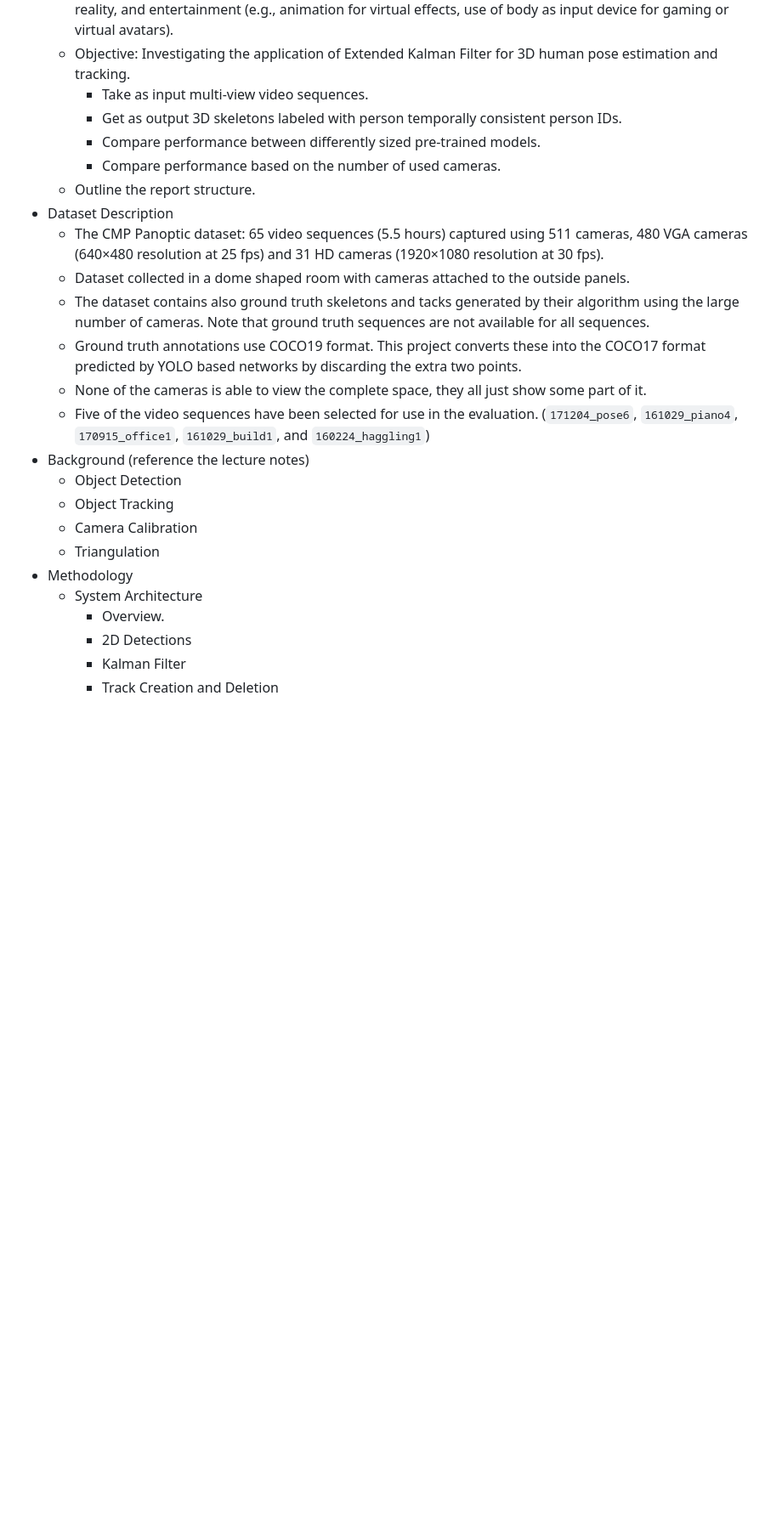
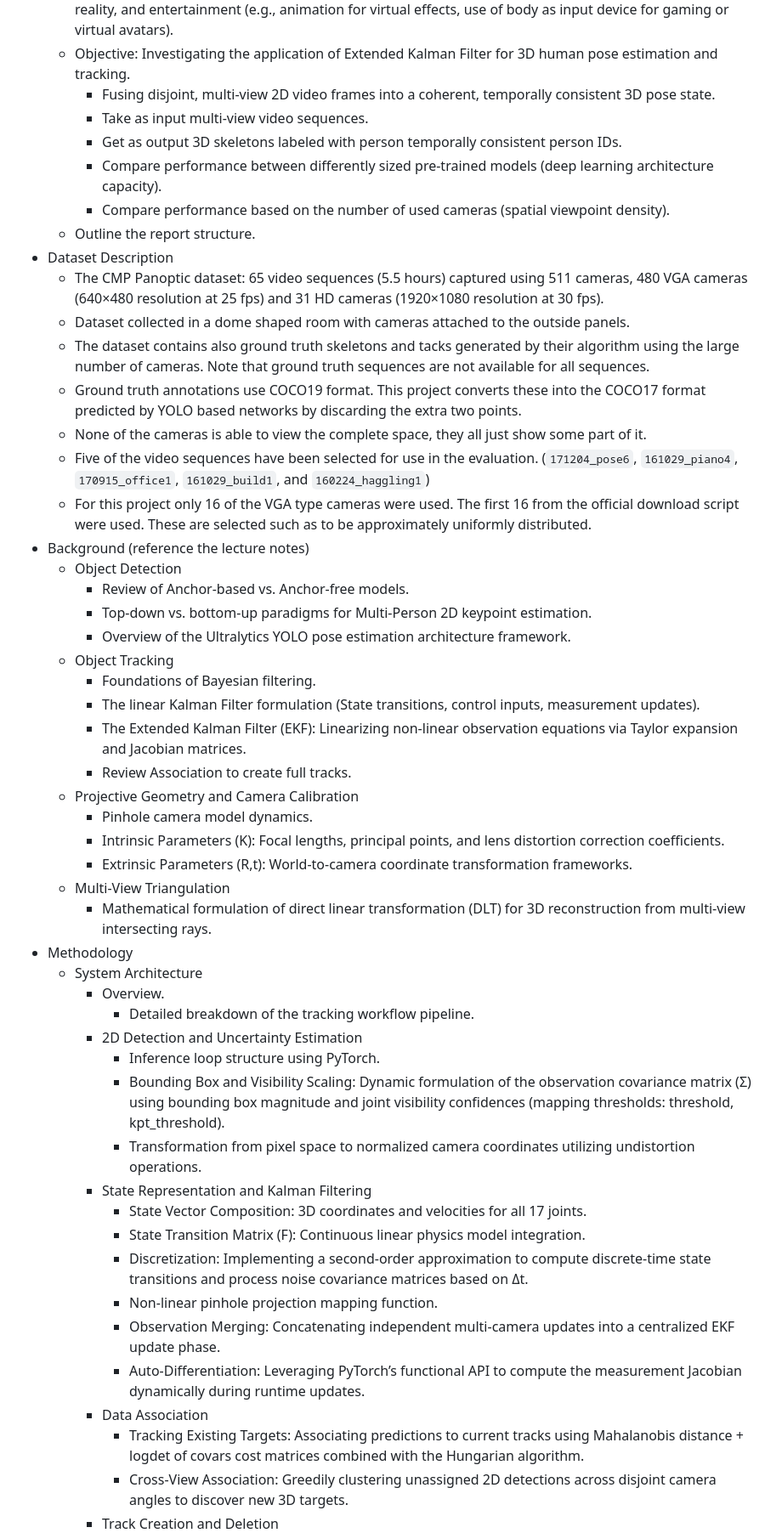
Before and after one commit to rolandbernard/cv-project, a Markdown page: report/notes.md, the part around one of its changes. Shown at 85% size. GitHub-like rendering; blank space fills up the shorter version.

Commit message:
Finished the outline.

```diff
--- a/report/notes.md
+++ b/report/notes.md
@@ -4,10 +4,11 @@ Report of 5 to max 10 pages.
 * Introduction
   * Motivation: Applications in healthcare (e.g., remote monitoring, gait analysis, fall detection), robotics (e.g., understanding surroundings, avoid humans coming close to dangerous machinery), crowd control, virtual reality, and entertainment (e.g., animation for virtual effects, use of body as input device for gaming or virtual avatars).
   * Objective: Investigating the application of Extended Kalman Filter for 3D human pose estimation and tracking.
+    * Fusing disjoint, multi-view 2D video frames into a coherent, temporally consistent 3D pose state.
     * Take as input multi-view video sequences.
     * Get as output 3D skeletons labeled with person temporally consistent person IDs.
-    * Compare performance between differently sized pre-trained models.
-    * Compare performance based on the number of used cameras.
+    * Compare performance between differently sized pre-trained models (deep learning architecture capacity).
+    * Compare performance based on the number of used cameras (spatial viewpoint density).
   * Outline the report structure.
 * Dataset Description
   * The CMP Panoptic dataset: 65 video sequences (5.5 hours) captured using 511 cameras, 480 VGA cameras (640×480 resolution at 25 fps) and 31 HD cameras (1920×1080 resolution at 30 fps).
@@ -16,14 +17,39 @@ Report of 5 to max 10 pages.
   * Ground truth annotations use COCO19 format. This project converts these into the COCO17 format predicted by YOLO based networks by discarding the extra two points.
   * None of the cameras is able to view the complete space, they all just show some part of it.
   * Five of the video sequences have been selected for use in the evaluation. (`171204_pose6`, `161029_piano4`, `170915_office1`, `161029_build1`, and `160224_haggling1`)
+  * For this project only 16 of the VGA type cameras were used. The first 16 from the official download script were used. These are selected such as to be approximately uniformly distributed.
 * Background (reference the lecture notes)
   * Object Detection
+    * Review of Anchor-based vs. Anchor-free models.
+    * Top-down vs. bottom-up paradigms for Multi-Person 2D keypoint estimation.
+    * Overview of the Ultralytics YOLO pose estimation architecture framework.
   * Object Tracking
-  * Camera Calibration
-  * Triangulation
+    * Foundations of Bayesian filtering.
+    * The linear Kalman Filter formulation (State transitions, control inputs, measurement updates).
+    * The Extended Kalman Filter (EKF): Linearizing non-linear observation equations via Taylor expansion and Jacobian matrices.
+    * Review Association to create full tracks.
+  * Projective Geometry and Camera Calibration
+    * Pinhole camera model dynamics.
+    * Intrinsic Parameters (K): Focal lengths, principal points, and lens distortion correction coefficients.
+    * Extrinsic Parameters (R,t): World-to-camera coordinate transformation frameworks.
+  * Multi-View Triangulation
+    * Mathematical formulation of direct linear transformation (DLT) for 3D reconstruction from multi-view intersecting rays.
 * Methodology
   * System Architecture
     * Overview.
-    * 2D Detections
-    * Kalman Filter
+      * Detailed breakdown of the tracking workflow pipeline.
+    * 2D Detection and Uncertainty Estimation
+      * Inference loop structure using PyTorch.
+      * Bounding Box and Visibility Scaling: Dynamic formulation of the observation covariance matrix (Σ) using bounding box magnitude and joint visibility confidences (mapping thresholds: threshold, kpt_threshold).
+      * Transformation from pixel space to normalized camera coordinates utilizing undistortion operations.
+    * State Representation and Kalman Filtering
+      * State Vector Composition: 3D coordinates and velocities for all 17 joints.
+      * State Transition Matrix (F): Continuous linear physics model integration.
+      * Discretization: Implementing a second-order approximation to compute discrete-time state transitions and process noise covariance matrices based on Δt.
+      * Non-linear pinhole projection mapping function.
+      * Observation Merging: Concatenating independent multi-camera updates into a centralized EKF update phase.
+      * Auto-Differentiation: Leveraging PyTorch’s functional API to compute the measurement Jacobian dynamically during runtime updates.
+    * Data Association
+      * Tracking Existing Targets: Associating predictions to current tracks using Mahalanobis distance + logdet of covars cost matrices combined with the Hungarian algorithm.
+      * Cross-View Association: Greedily clustering unassigned 2D detections across disjoint camera angles to discover new 3D targets.
     * Track Creation and Deletion
```
Also changed, not shown: other parts of report/notes.md (+17 -6 lines).
